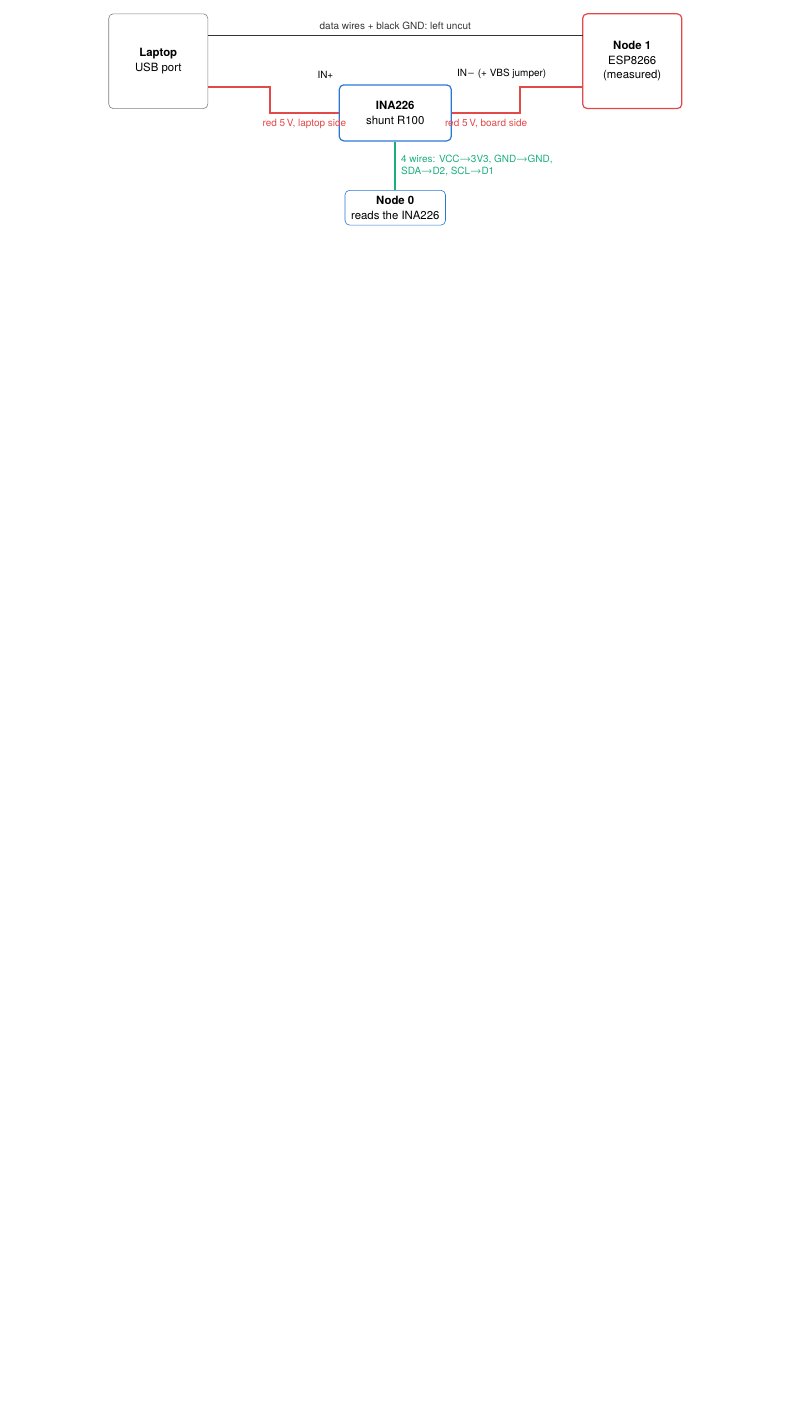
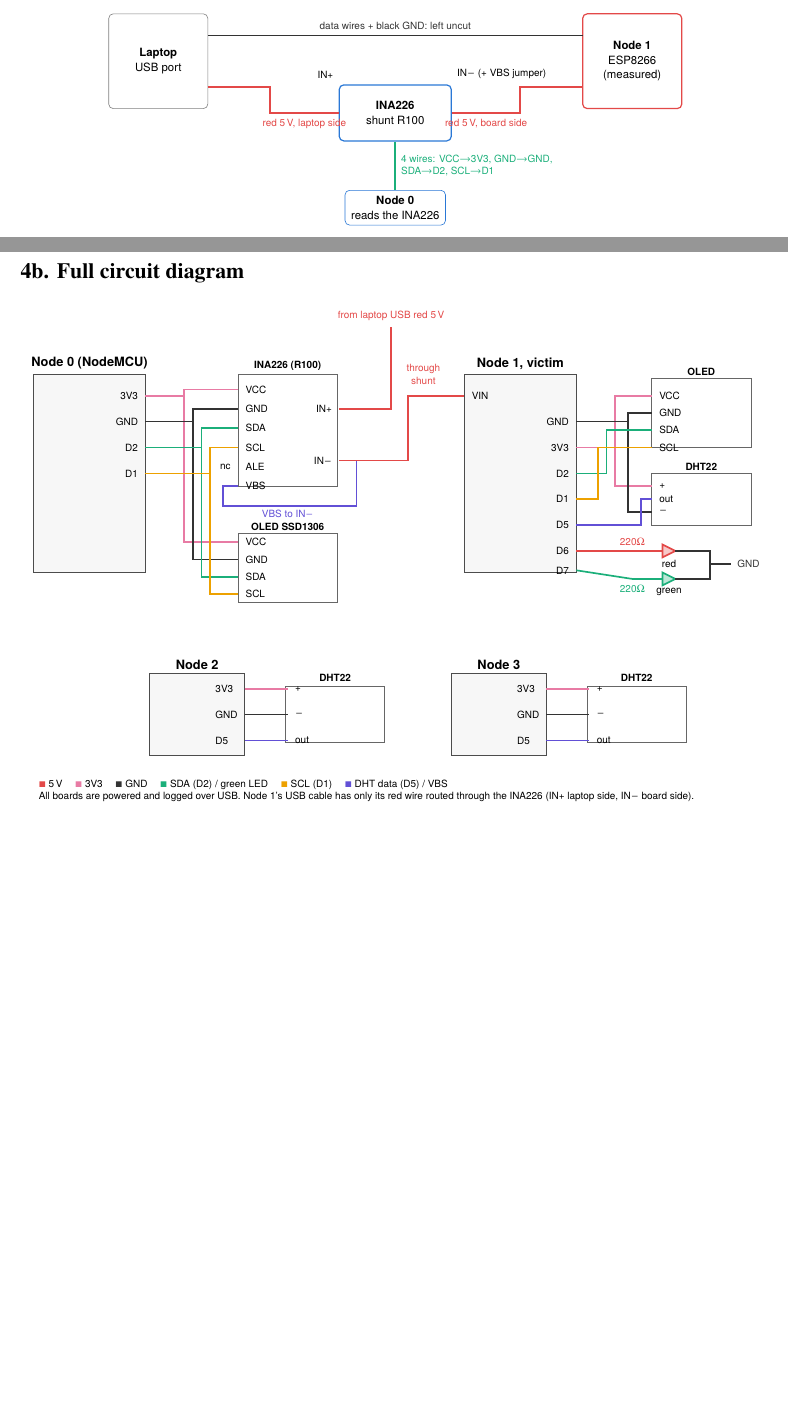
Before and after one commit to IOT-snu/brainstorming, a LaTeX document (firmware/build_guide/build_guide.tex): part of page 2 of 4 before the commit and two parts of pages 2 and 3 of 5 after it, the two joined at a grey line, cut so that both start at the same text, the shorter picture padded with empty space. Compiled offline with pdfLaTeX.

Commit message:
Add the full circuit diagram to the build guide

```diff
--- a/firmware/build_guide/build_guide.tex
+++ b/firmware/build_guide/build_guide.tex
@@ -107,6 +107,73 @@ draws now flows through the 0.1\,$\Omega$ shunt.
 \end{tikzpicture}
 \end{center}
 
+
+\newpage
+\section*{4b. Full circuit diagram}
+\begin{center}
+\begin{tikzpicture}[x=1cm,y=1cm,
+  mcu/.style={draw=black!70,line width=0.8pt,fill=black!3,minimum width=2.6cm,minimum height=4.6cm},
+  mod/.style={draw=black!60,fill=white,minimum width=2.3cm,align=center,font=\sffamily\scriptsize},
+  pl/.style={font=\sffamily\scriptsize},
+  dot/.style={circle,fill,inner sep=1pt}]
+% ---------- Node 0
+\node[mcu] (A) at (0,0) {};
+\node[font=\sffamily\bfseries\small] at (0,2.55) {Node 0 (NodeMCU)};
+\foreach \y/\p in {1.8/3V3,1.2/GND,0.6/D2,0.0/D1} {\node[pl,anchor=east] at (1.25,\y) {\p}; \coordinate (A\p) at (1.3,\y);}
+\node[mod,minimum height=2.6cm] (INA) at (4.6,1.0) {};
+\node[font=\sffamily\bfseries\scriptsize] at (4.6,2.5) {INA226 (R100)};
+\foreach \y/\p in {1.95/VCC,1.5/GND,1.05/SDA,0.6/SCL,0.15/ALE,-0.3/VBS} {\node[pl,anchor=west] at (3.5,\y) {\p}; \coordinate (I\p) at (3.45,\y);}
+\node[pl,anchor=east] at (5.75,1.5) {IN+}; \coordinate (IINp) at (5.8,1.5);
+\node[pl,anchor=east] at (5.75,0.3) {IN$-$}; \coordinate (IINm) at (5.8,0.3);
+\node[mod,minimum height=1.6cm] (OL0) at (4.6,-2.2) {};
+\node[font=\sffamily\bfseries\scriptsize] at (4.6,-1.25) {OLED SSD1306};
+\foreach \y/\p in {-1.6/VCC,-2.0/GND,-2.4/SDA,-2.8/SCL} {\node[pl,anchor=west] at (3.5,\y) {\p}; \coordinate (O\p) at (3.45,\y);}
+\draw[w,v33] (A3V3) -- (2.2,1.8) |- (IVCC); \draw[w,v33] (2.2,1.8) |- (OVCC);
+\draw[w,gnd] (AGND) -- (2.4,1.2) |- (IGND); \draw[w,gnd] (2.4,1.2) |- (OGND);
+\draw[w,sda] (AD2) -- (2.6,0.6) |- (ISDA); \draw[w,sda] (2.6,0.6) |- (OSDA);
+\draw[w,scl] (AD1) -- (2.8,0.0) |- (ISCL); \draw[w,scl] (2.8,0.0) |- (OSCL);
+\node[pl,anchor=east] at (3.4,0.15) {nc};
+\draw[w,dat] (IVBS) -- (3.1,-0.3) -- (3.1,-0.75) -- (6.2,-0.75) -- (6.2,0.3) -- (IINm);
+\node[pl,text=dat] at (4.6,-0.95) {VBS to IN$-$};
+% ---------- Node 1
+\node[mcu] (B) at (10,0) {};
+\node[font=\sffamily\bfseries\small] at (10,2.55) {Node 1, victim};
+\node[pl,anchor=west] at (8.75,1.8) {VIN}; \coordinate (BVIN) at (8.7,1.8);
+\foreach \y/\p in {1.2/GND,0.6/3V3,0.0/D2,-0.6/D1,-1.2/D5,-1.8/D6,-2.25/D7} {\node[pl,anchor=east] at (11.25,\y) {\p}; \coordinate (B\p) at (11.3,\y);}
+\draw[w,red5] (IINp) -- (7.0,1.5) -- (7.0,3.4) node[above,pl,text=red5]{from laptop USB red 5\,V};
+\draw[w,red5] (IINm) -- (7.4,0.3) -- (7.4,1.8) -- (BVIN);
+\node[pl,text=red5,align=center] at (7.75,2.3) {through\\shunt};
+% Node 1 peripherals (right side)
+\node[mod,minimum height=1.6cm] (OL1) at (14.2,1.4) {}; \node[font=\sffamily\bfseries\scriptsize] at (14.2,2.35) {OLED};
+\node[mod,minimum height=1.2cm] (DH1) at (14.2,-0.6) {}; \node[font=\sffamily\bfseries\scriptsize] at (14.2,0.15) {DHT22};
+\coordinate (Br) at (11.3,0);
+\foreach \y/\c/\lab in {1.8/v33/VCC,1.4/gnd/GND,1.0/sda/SDA,0.6/scl/SCL} \node[pl,anchor=west] at (13.1,\y) {\lab};
+\foreach \y/\lab in {-0.3/+,-0.6/out,-0.9/$-$} \node[pl,anchor=west] at (13.1,\y) {\lab};
+\draw[w,v33] (B3V3) -- (12.2,0.6) |- (13.05,1.8); \draw[w,v33] (12.2,0.6) |- (13.05,-0.3);
+\draw[w,gnd] (BGND) -- (12.5,1.2) |- (13.05,1.4); \draw[w,gnd] (12.5,1.2) |- (13.05,-0.9);
+\draw[w,sda] (BD2) -- (12.0,0.0) |- (13.05,1.0);
+\draw[w,scl] (BD1) -- (11.8,-0.6) |- (13.05,0.6);
+\draw[w,dat] (BD5) -- (12.8,-1.2) |- (13.05,-0.6);
+% LEDs
+\draw[w,red5] (BD6) -- (12.6,-1.8) node[pl,above]{220$\Omega$} -- (13.3,-1.8);
+\draw[w,red5,fill=red5!30] (13.3,-1.65) -- (13.6,-1.8) -- (13.3,-1.95) -- cycle; \node[pl] at (13.45,-2.1) {red};
+\draw[w,sda] (BD7) -- (12.6,-2.45) node[pl,below]{220$\Omega$} -- (13.3,-2.45);
+\draw[w,sda,fill=sda!30] (13.3,-2.3) -- (13.6,-2.45) -- (13.3,-2.6) -- cycle; \node[pl] at (13.45,-2.75) {green};
+\draw[w,gnd] (13.6,-1.8) -- (14.4,-1.8) -- (14.4,-2.45) -- (13.6,-2.45); \draw[w,gnd] (14.4,-2.1) -- (14.9,-2.1) node[right,pl]{GND};
+% ---------- Nodes 2 and 3
+\foreach \x/\n in {2.5/2,9.5/3} {
+  \node[draw=black!70,line width=0.8pt,fill=black!3,minimum width=2.2cm,minimum height=1.9cm] at (\x,-5.6) {};
+  \node[font=\sffamily\bfseries\small] at (\x,-4.45) {Node \n};
+  \foreach \y/\p in {-5.0/3V3,-5.6/GND,-6.2/D5} \node[pl,anchor=west] at (\x+0.3,\y) {\p};
+  \node[mod,minimum height=1.3cm] at (\x+3.2,-5.6) {}; \node[font=\sffamily\bfseries\scriptsize] at (\x+3.2,-4.75) {DHT22};
+  \foreach \y/\l in {-5.0/+,-5.6/$-$,-6.2/out} \node[pl,anchor=west] at (\x+2.15,\y) {\l};
+  \draw[w,v33] (\x+1.1,-5.0) -- (\x+2.1,-5.0); \draw[w,gnd] (\x+1.1,-5.6) -- (\x+2.1,-5.6); \draw[w,dat] (\x+1.1,-6.2) -- (\x+2.1,-6.2);
+}
+\node[pl,align=left,anchor=north west] at (-1.3,-7.0) {\textcolor{red5}{$\blacksquare$} 5\,V \quad \textcolor{v33}{$\blacksquare$} 3V3 \quad \textcolor{gnd}{$\blacksquare$} GND \quad \textcolor{sda}{$\blacksquare$} SDA (D2) / green LED \quad \textcolor{scl}{$\blacksquare$} SCL (D1) \quad \textcolor{dat}{$\blacksquare$} DHT data (D5) / VBS\\
+All boards are powered and logged over USB. Node 1's USB cable has only its red wire routed through the INA226 (IN+ laptop side, IN$-$ board side).};
+\end{tikzpicture}
+\end{center}
+
 \newpage
 \section*{5. Software and flashing}
 \begin{enumerate}
```
Also changed, not shown: firmware/build_guide/build_guide.pdf.
